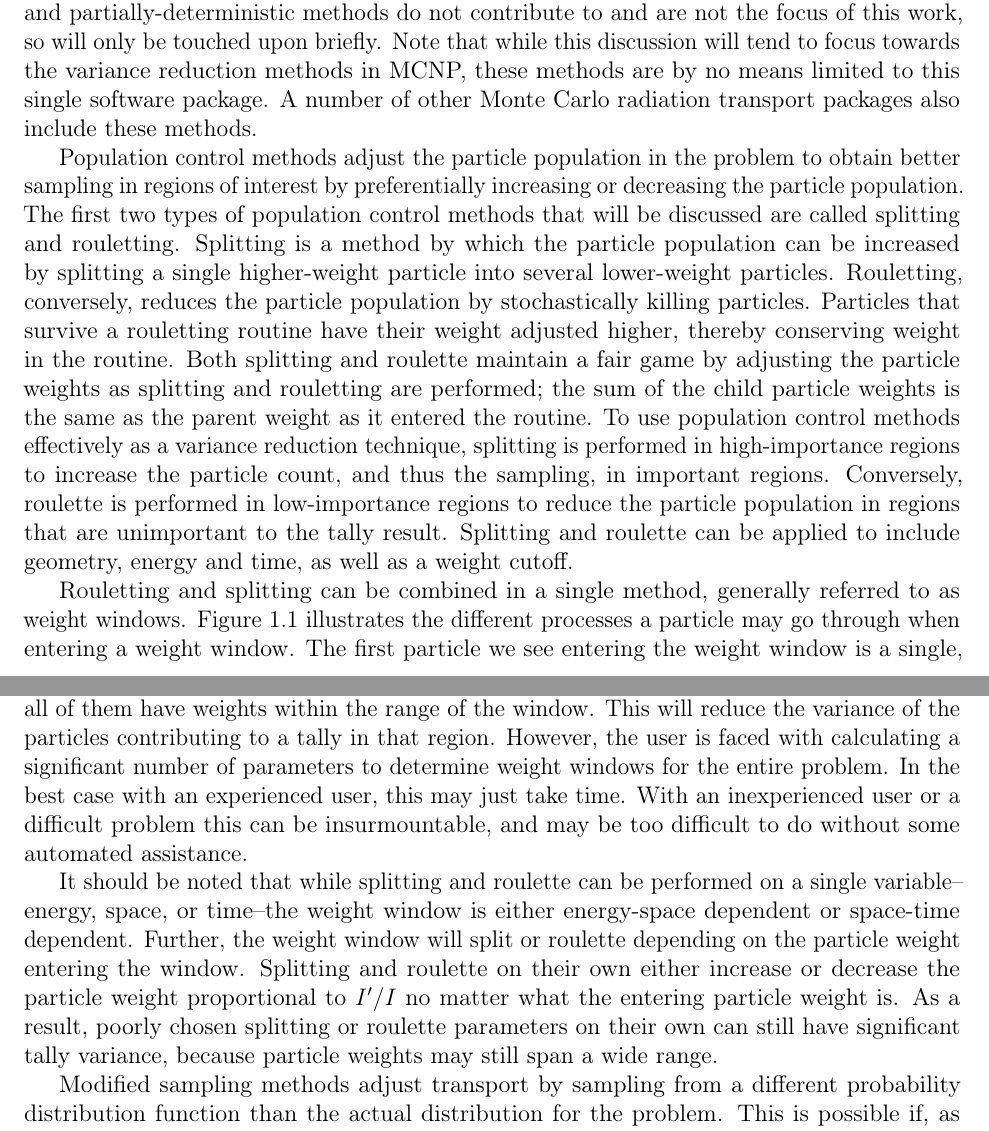
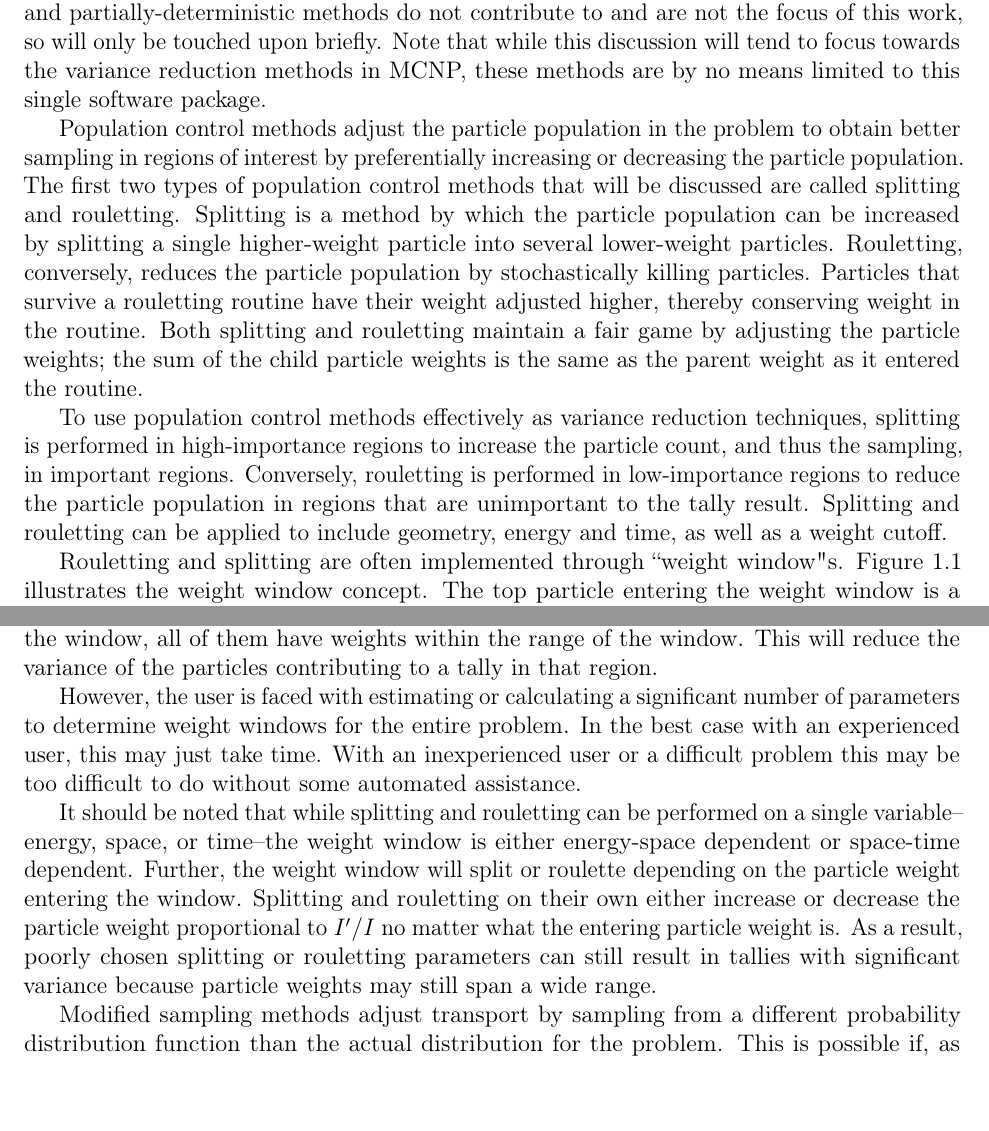
Before and after one commit to munkm/dissertation, a LaTeX thesis (chapters/lit_review/lit_review_SA.tex, which reads chapters/lit_review/var_reduct.tex): two parts of pages 8 and 9 of 44, joined at a grey line, cut so that both start at the same text, the shorter picture padded with empty space. Compiled offline with pdfLaTeX; a missing bibliography style is replaced by a similar one.

Commit message:
edits up to 2.1.3.

```diff
--- a/chapters/lit_review/var_reduct.tex
+++ b/chapters/lit_review/var_reduct.tex
@@ -289,10 +289,11 @@ methods do not contribute to and are not the focus of this work,
 so will only be touched upon briefly. Note that while this
 discussion will tend to focus towards the variance reduction methods in MCNP,
 these
-methods are by no means limited to this single software package. A
-number of other Monte Carlo radiation transport packages also include these
-methods.
+methods are by no means limited to this single software package. %A
+%number of other Monte Carlo radiation transport packages also include these
+%methods. RNS: not needed
 
+% RNS: May want to either create another layer of subsection or bold the names of the vr straregies to help them stand out / be delineated.
 Population control methods adjust the particle population in the problem to
 obtain better sampling in regions of interest by preferentially increasing or
 decreasing the particle population.
@@ -303,24 +304,26 @@ splitting a single higher-weight particle into several lower-weight particles.
 Rouletting, conversely, reduces the particle population by stochastically
 killing particles. Particles that survive a rouletting routine have their weight
 adjusted higher, thereby conserving weight in the routine.
-Both splitting and roulette maintain a
-fair game by adjusting the particle weights as splitting and rouletting are
-performed; the sum of the child particle weights is the same as the parent
+Both splitting and rouletting maintain a
+fair game by adjusting the particle weights; the sum of the child particle weights is the same as the parent
 weight as it entered the routine.
-To use population control methods effectively as a variance reduction technique,
+%RNS: I think this is only on statistical average. Always true for splitting, statistically true for rouletting, right?
+
+To use population control methods effectively as variance reduction techniques,
 splitting is performed in high-importance regions to increase the particle
-count, and thus the sampling, in important regions. Conversely, roulette is
+count, and thus the sampling, in important regions. Conversely, rouletting is
 performed in
  low-importance
   regions to reduce the particle population in regions that are unimportant to
   the tally result.
-Splitting and roulette can be applied to include geometry, energy and time,
+Splitting and rouletting can be applied to include geometry, energy and time,
   as well as a weight cutoff.
+  % RNS: weight cutoff is a truncation method...
 
-Rouletting and splitting can be combined in a
-single method, generally referred to as weight windows. Figure \ref{fig:ww-mcnp}
-illustrates the different processes a particle may go through when entering a
-weight window.
+Rouletting and splitting are often implemented through ``weight window"s.
+% RNS: I wouldn't talk about it that way. Rouletting and splitting are still separate algorithms.
+Figure \ref{fig:ww-mcnp}
+illustrates the weight window concept.
 %
 \begin{figure}
   \centering
@@ -330,7 +333,7 @@ weight window.
   \label{fig:ww-mcnp}
 \end{figure}
 %
-The first particle we see entering the weight window is a single, high-weight
+The top particle entering the weight window is a single, high-weight
 particle. The weight of this particle is above the weight window bounds, so as
 it enters the weight window it is split into multiple particles whose weight is
 within the window bounds. The second particle entering the window is within the
@@ -339,23 +342,27 @@ The last two particles entering the window have weights lower than the bound.
 They undergo a rouletting routine and one particle is killed and the surviving
 particle is increased in weight. As these particles leave the window, all of
 them have weights within the range of the window. This will reduce the variance
-of the particles contributing to a tally in that region. However, the user is
-faced with calculating a significant number of parameters to
+of the particles contributing to a tally in that region.
+
+However, the user is
+faced with estimating or calculating a significant number of parameters to
 determine weight windows for the entire problem. In the best case with an
 experienced user, this may just take time. With an inexperienced user or a
-difficult problem this can
-be insurmountable, and may be too difficult to do without some automated
+difficult problem this may be too difficult to do without some automated
 assistance.
 
+% RNS: I'd note in here somewhere that angle can also be included--there's no reason that it can't be done. It just isn't in practice.
 It should be noted that
-while splitting and roulette can be performed on a single variable--energy,
+while splitting and rouletting can be performed on a single variable--energy,
 space, or time--the weight window is either energy-space
 dependent or space-time dependent. Further, the weight window will split or
 roulette depending on the particle weight entering the window. Splitting and
-roulette on their own either increase or decrease the particle weight
-proportional to $I'/I$ no matter what the entering particle weight is. As a
-result, poorly chosen splitting or roulette parameters on their own can still
-have significant tally variance, because particle weights may still span a wide
+rouletting on their own either increase or decrease the particle weight
+proportional to $I'/I$ no matter what the entering particle weight is.
+% RNS: need to define I and I'
+As a
+result, poorly chosen splitting or rouletting parameters can still
+result in tallies with significant variance because particle weights may still span a wide
 range.
 
 Modified sampling methods adjust transport by sampling from a different probability
```
Also changed, not shown: chapters/lit_review/var_reduct.tex (15 more changed lines).
